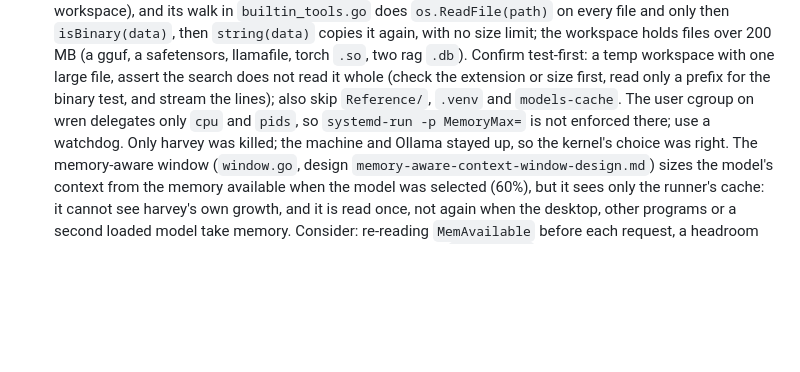
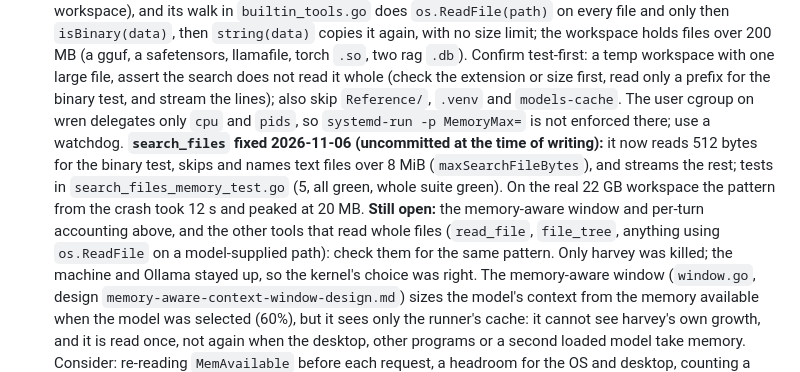
Before and after one commit to rsdoiel/harvey, a Markdown page: TODO.md, the part around the change. GitHub-like rendering; blank space fills up the shorter version.

Commit message:
TODO: search_files fixed; read_file and other whole-file readers to check
Co-Authored-By: Claude Sonnet 5.5 <noreply@anthropic.com>

```diff
--- a/TODO.md
+++ b/TODO.md
@@ -219,7 +219,11 @@ Extracting memories from /home/rsdoiel/Laboratory/agents/sessions/harvey-session
   only then `isBinary(data)`, then `string(data)` copies it again, with no size limit; the workspace holds files over 200 MB (a gguf, a safetensors,
   llamafile, torch `.so`, two rag `.db`). Confirm test-first: a temp workspace with one large file, assert the search does not read it whole (check
   the extension or size first, read only a prefix for the binary test, and stream the lines); also skip `Reference/`, `.venv` and `models-cache`.
-  The user cgroup on wren delegates only `cpu` and `pids`, so `systemd-run -p MemoryMax=` is not enforced there; use a watchdog. Only harvey
+  The user cgroup on wren delegates only `cpu` and `pids`, so `systemd-run -p MemoryMax=` is not enforced there; use a watchdog.
+  **`search_files` fixed 2026-11-06 (uncommitted at the time of writing):** it now reads 512 bytes for the binary test, skips and names text files over
+  8 MiB (`maxSearchFileBytes`), and streams the rest; tests in `search_files_memory_test.go` (5, all green, whole suite green). On the real 22 GB
+  workspace the pattern from the crash took 12 s and peaked at 20 MB. **Still open:** the memory-aware window and per-turn accounting above, and the
+  other tools that read whole files (`read_file`, `file_tree`, anything using `os.ReadFile` on a model-supplied path): check them for the same pattern. Only harvey
   was killed; the machine and Ollama stayed up, so the kernel's choice was right. The memory-aware window (`window.go`, design
   `memory-aware-context-window-design.md`) sizes the model's context from the memory available when the model was selected (60%), but it sees only
   the runner's cache: it cannot see harvey's own growth, and it is read once, not again when the desktop, other programs or a second loaded model
```
